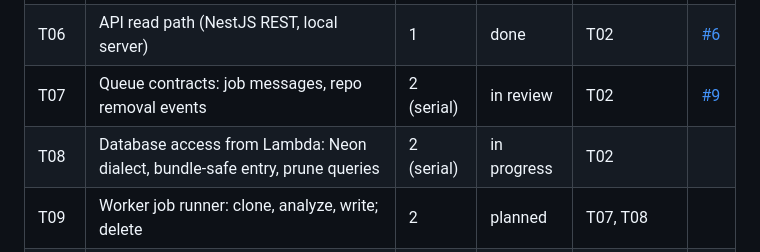
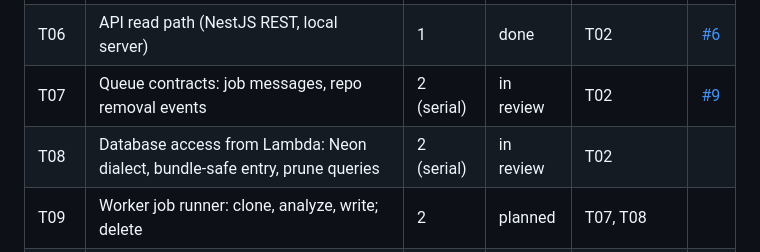
Before and after one commit to wahidbabar/code-trust, a Markdown page: docs/STATUS.md, the part around the change. GitHub-like rendering.

Commit message:
docs: mark T08 in review
Co-Authored-By: Claude Opus 5.5 (1M context) <noreply@anthropic.com>

```diff
--- a/docs/STATUS.md
+++ b/docs/STATUS.md
@@ -9,7 +9,7 @@
 | T05 | Analyzer: attribution, survival estimator, `analyzeRepo` | 1 | done | T03 | [#7](https://github.com/wahidbabar/code-trust/pull/7) |
 | T06 | API read path (NestJS REST, local server) | 1 | done | T02 | [#6](https://github.com/wahidbabar/code-trust/pull/6) |
 | T07 | Queue contracts: job messages, repo removal events | 2 (serial) | in review | T02 | [#9](https://github.com/wahidbabar/code-trust/pull/9) |
-| T08 | Database access from Lambda: Neon dialect, bundle-safe entry, prune queries | 2 (serial) | in progress | T02 | |
+| T08 | Database access from Lambda: Neon dialect, bundle-safe entry, prune queries | 2 (serial) | in review | T02 | |
 | T09 | Worker job runner: clone, analyze, write; delete | 2 | planned | T07, T08 | |
 | T10 | API on Lambda: handler, Neon, `ApiStack`, CORS | 2 | planned | T06, T08 | |
 | T11 | Git for the Lambda runtime: layer from AL2023 packages | 2 | planned | T01 | |
```
Also changed, not shown: docs/tasks/T08-db-on-lambda.md (+1 -1 lines).
